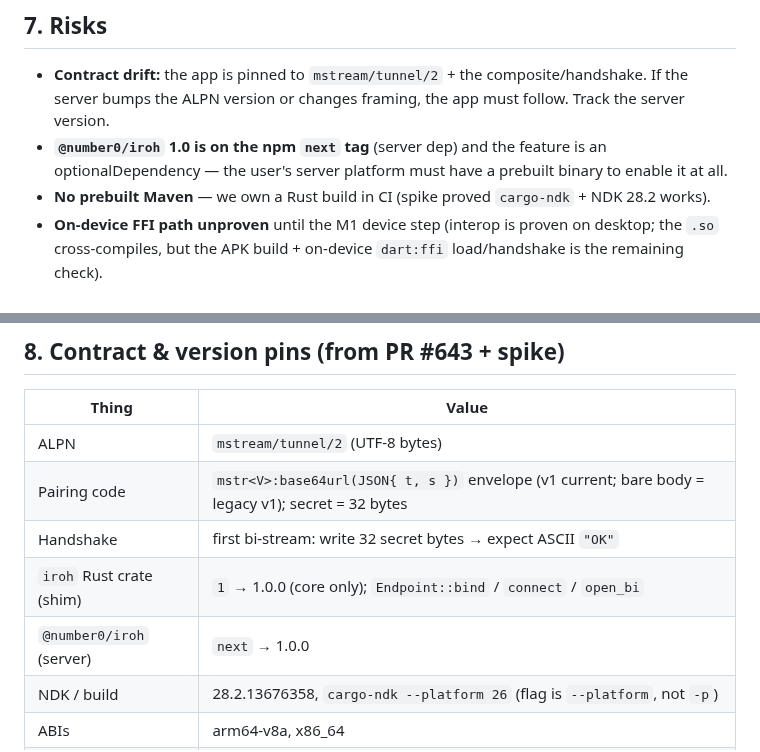
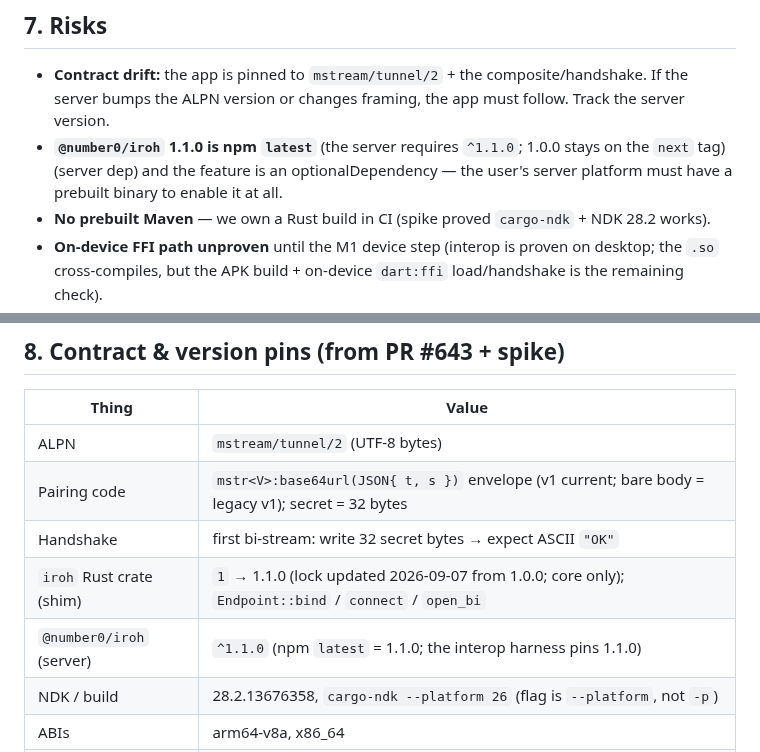
Before and after one commit to IrosTheBeggar/mstream_music, a Markdown page: IROH_TRANSPORT_PLAN.md, 2 parts joined by grey strips. Drawn GitHub-style.

```diff
--- a/IROH_TRANSPORT_PLAN.md
+++ b/IROH_TRANSPORT_PLAN.md
@@ -139,7 +139,7 @@ Keep the endpoint + proxy alive during background playback via the existing `aud
 
 ## 7. Risks
 - **Contract drift:** the app is pinned to `mstream/tunnel/2` + the composite/handshake. If the server bumps the ALPN version or changes framing, the app must follow. Track the server version.
-- **`@number0/iroh` 1.0 is on the npm `next` tag** (server dep) and the feature is an optionalDependency — the user's server platform must have a prebuilt binary to enable it at all.
+- **`@number0/iroh` 1.1.0 is npm `latest`** (the server requires `^1.1.0`; 1.0.0 stays on the `next` tag) (server dep) and the feature is an optionalDependency — the user's server platform must have a prebuilt binary to enable it at all.
 - **No prebuilt Maven** — we own a Rust build in CI (spike proved `cargo-ndk` + NDK 28.2 works).
 - **On-device FFI path unproven** until the M1 device step (interop is proven on desktop; the `.so` cross-compiles, but the APK build + on-device `dart:ffi` load/handshake is the remaining check).
 - **Relay readiness:** must `online()` before dialing (already in the contract) or the first stream can reset.
@@ -150,8 +150,8 @@ Keep the endpoint + proxy alive during background playback via the existing `aud
 | ALPN | `mstream/tunnel/2` (UTF-8 bytes) |
 | Pairing code | `mstr<V>:base64url(JSON{ t, s })` envelope (v1 current; bare body = legacy v1); secret = 32 bytes |
 | Handshake | first bi-stream: write 32 secret bytes → expect ASCII `"OK"` |
-| `iroh` Rust crate (shim) | `1` → 1.0.0 (core only); `Endpoint::bind` / `connect` / `open_bi` |
-| `@number0/iroh` (server) | `next` → 1.0.0 |
+| `iroh` Rust crate (shim) | `1` → 1.1.0 (lock updated 2026-09-07 from 1.0.0; core only); `Endpoint::bind` / `connect` / `open_bi` |
+| `@number0/iroh` (server) | `^1.1.0` (npm `latest` = 1.1.0; the interop harness pins 1.1.0) |
 | NDK / build | 28.2.13676358, `cargo-ndk --platform 26` (flag is `--platform`, not `-p`) |
 | ABIs | arm64-v8a, x86_64 |
 | crypto | ring 0.17 (cross-compiles to Android) |
```
Also changed, not shown: IROH_KEEPALIVE_BATTERY.md (+9 -8 lines).
